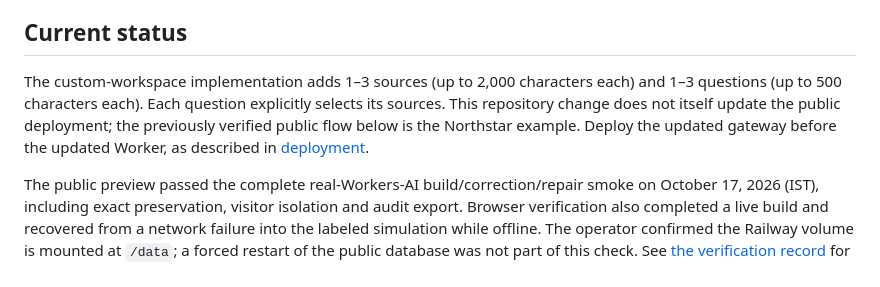
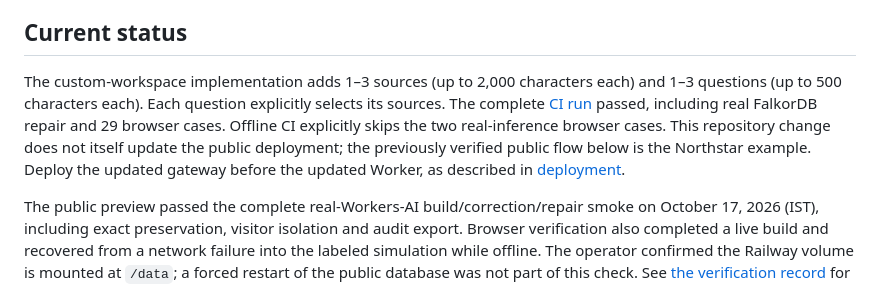
Before and after one commit to Tejas-Sands/undograph, a Markdown page: README.md, the part around the change. GitHub-like rendering.

Commit message:
Document verified custom workspace behavior and deployment steps

```diff
--- a/README.md
+++ b/README.md
@@ -22,7 +22,7 @@ Deployment: a React application and API on Cloudflare Workers, durable runs on C
 
 ## Current status
 
-The custom-workspace implementation adds 1–3 sources (up to 2,000 characters each) and 1–3 questions (up to 500 characters each). Each question explicitly selects its sources. This repository change does not itself update the public deployment; the previously verified public flow below is the Northstar example. Deploy the updated gateway before the updated Worker, as described in [deployment](docs/DEPLOY.md).
+The custom-workspace implementation adds 1–3 sources (up to 2,000 characters each) and 1–3 questions (up to 500 characters each). Each question explicitly selects its sources. The complete [CI run](https://github.com/Tejas-Sands/undograph/actions/runs/39104290430) passed, including real FalkorDB repair and 29 browser cases. Offline CI explicitly skips the two real-inference browser cases. This repository change does not itself update the public deployment; the previously verified public flow below is the Northstar example. Deploy the updated gateway before the updated Worker, as described in [deployment](docs/DEPLOY.md).
 
 The public preview passed the complete real-Workers-AI build/correction/repair smoke on October 17, 2026 (IST), including exact preservation, visitor isolation and audit export. Browser verification also completed a live build and recovered from a network failure into the labeled simulation while offline. The operator confirmed the Railway volume is mounted at `/data`; a forced restart of the public database was not part of this check. See [the verification record](docs/VERIFICATION.md) for evidence and limits.
 
```
Also changed, not shown: docs/VERIFICATION.md (+1 -1 lines), 1 other file.
